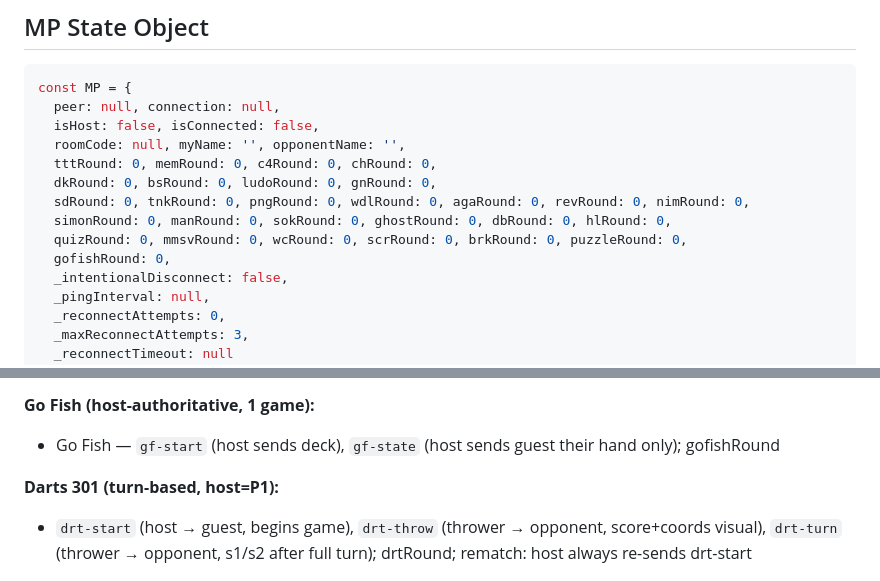
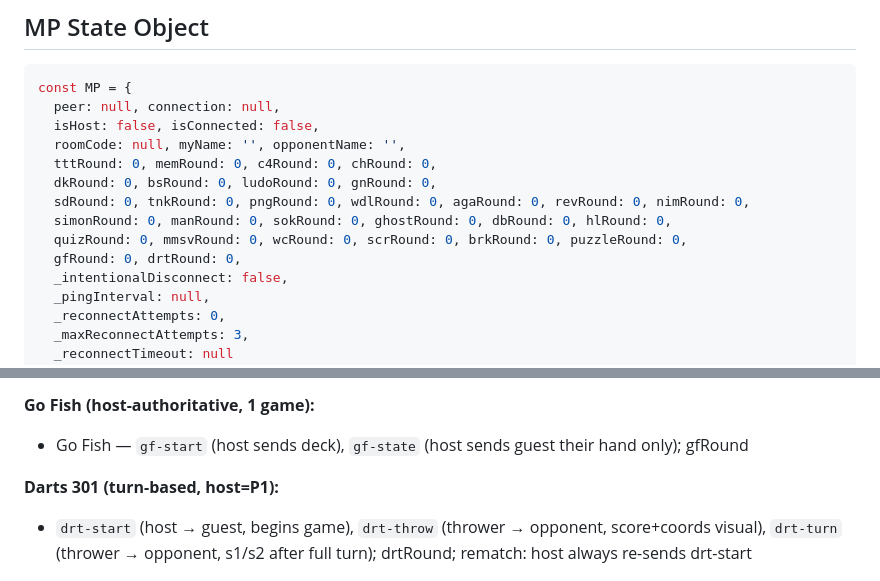
Before and after one commit to DusanOravsky/hry_deti_dusko, a Markdown page: docs/mp.md, 2 parts joined by grey strips. GitHub-like rendering.

```diff
--- a/docs/mp.md
+++ b/docs/mp.md
@@ -47,7 +47,7 @@ const MP = {
   sdRound: 0, tnkRound: 0, pngRound: 0, wdlRound: 0, agaRound: 0, revRound: 0, nimRound: 0,
   simonRound: 0, manRound: 0, sokRound: 0, ghostRound: 0, dbRound: 0, hlRound: 0,
   quizRound: 0, mmsvRound: 0, wcRound: 0, scrRound: 0, brkRound: 0, puzzleRound: 0,
-  gofishRound: 0,
+  gfRound: 0, drtRound: 0,
   _intentionalDisconnect: false,
   _pingInterval: null,
   _reconnectAttempts: 0,
@@ -109,7 +109,7 @@ const MP = {
 - Pong — `png-start`, `png-input`, `png-state` (host runs RAF, sends state every 3 frames)
 
 **Go Fish (host-authoritative, 1 game):**
-- Go Fish — `gf-start` (host sends deck), `gf-state` (host sends guest their hand only); gofishRound
+- Go Fish — `gf-start` (host sends deck), `gf-state` (host sends guest their hand only); gfRound
 
 **Darts 301 (turn-based, host=P1):**
 - `drt-start` (host → guest, begins game), `drt-throw` (thrower → opponent, score+coords visual), `drt-turn` (thrower → opponent, s1/s2 after full turn); drtRound; rematch: host always re-sends drt-start
```
Also changed, not shown: docs/changelog.md (+13 -0 lines), docs/features.md (+1 -1 lines).
